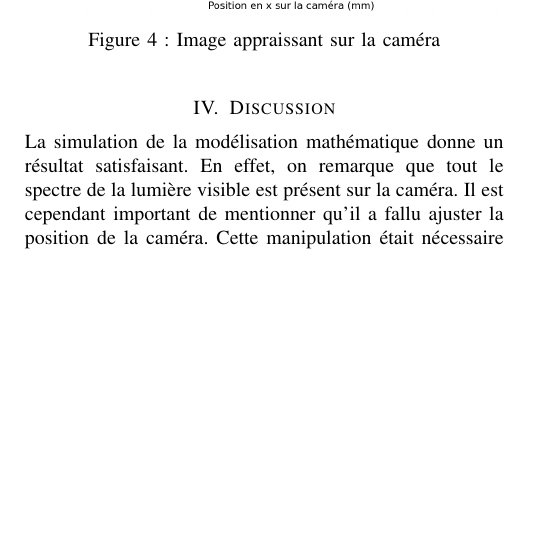
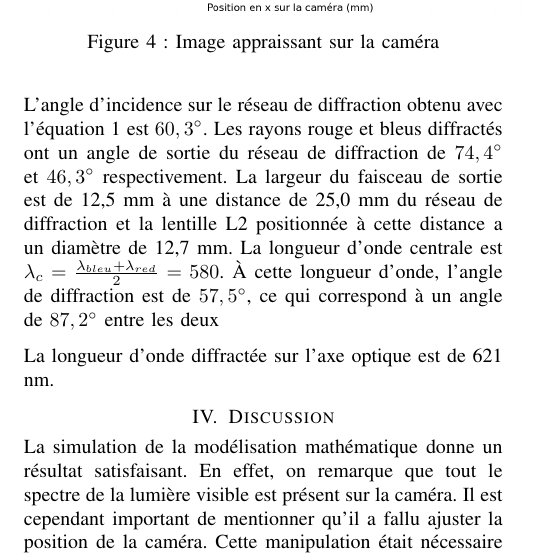
Before and after one commit to emilegp/spectrometer, a LaTeX paper (travail_prep_spectro/rapport_imrad.tex): part of one column of page 3 of 5, cut so that both start at the same text, the shorter picture padded with empty space. Compiled offline with pdfLaTeX.

Commit message:
Maths presque fini angle de diff

```diff
--- a/travail_prep_spectro/rapport_imrad.tex
+++ b/travail_prep_spectro/rapport_imrad.tex
@@ -285,6 +291,16 @@ disponibles. Les résultats sont présentés dans la figure \ref{res}.
     \label{arc-en-ciel}
 \end{figure}
 
+
+L'angle d'incidence sur le réseau de diffraction obtenu avec l'équation \ref{GratingEq}
+est $60,3{^\circ}$. Les rayons rouge et bleus diffractés ont un angle de sortie du réseau
+de diffraction de $74,4{^\circ}$ et $46,3{^\circ}$ respectivement. La largeur du faisceau
+de sortie est de 12,5 mm à une distance de 25,0 mm du réseau de diffraction et la lentille L2
+positionnée à cette distance a un diamètre de 12,7 mm. La longueur d'onde centrale est
+$\lambda_c=\frac{\lambda_{bleu}+\lambda_{red}}{2}=580$. À cette longueur d'onde, l'angle de
+diffraction est de $57,5{^\circ}$, ce qui correspond à un angle de $87,2{^\circ}$ entre les deux
+
+La longueur d'onde diffractée sur l'axe optique est de 621 nm.
 
 \section{Discussion}
 La simulation de la modélisation mathématique donne un résultat satisfaisant. En effet, on remarque que tout le spectre
```
Also changed, not shown: travail_prep_spectro/rapport_imrad.tex (14 more changed lines).
